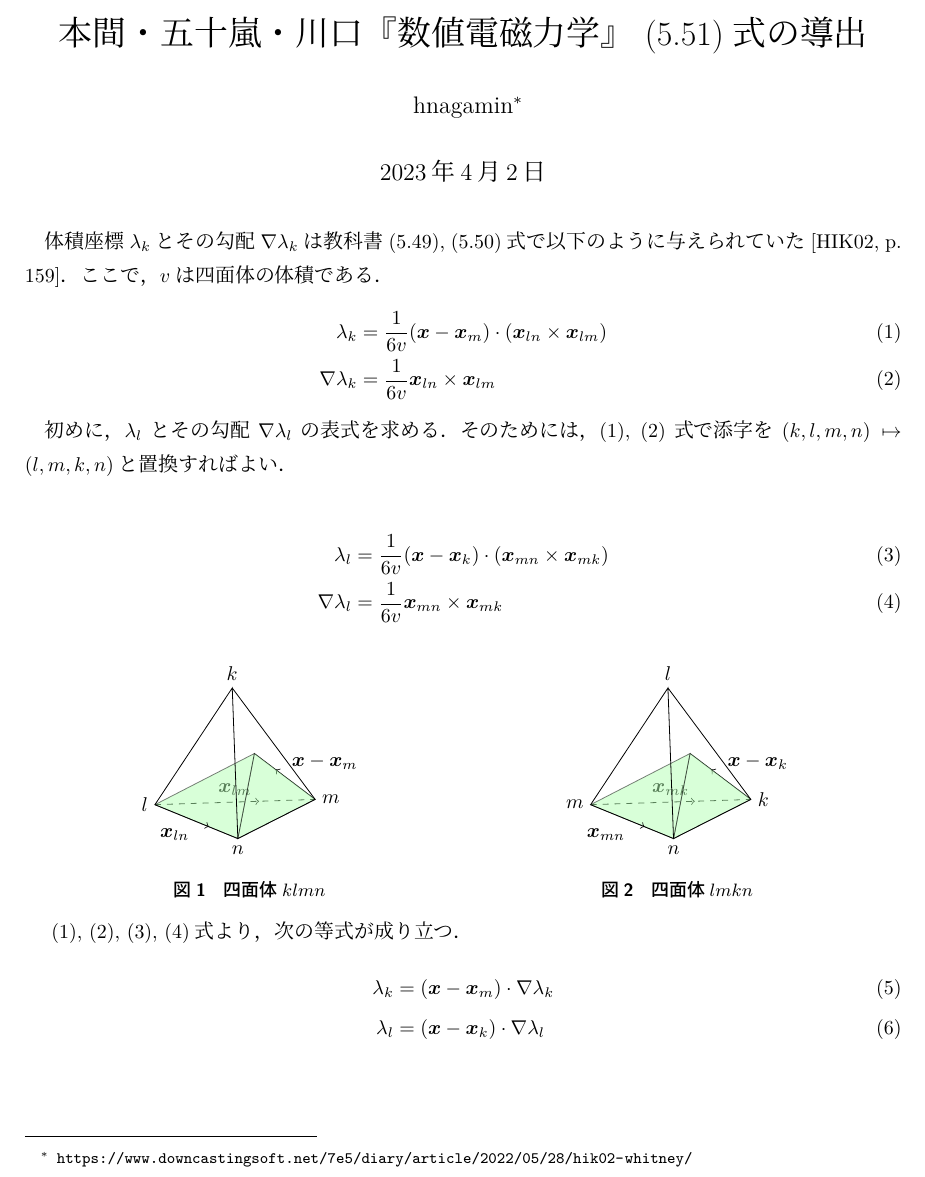
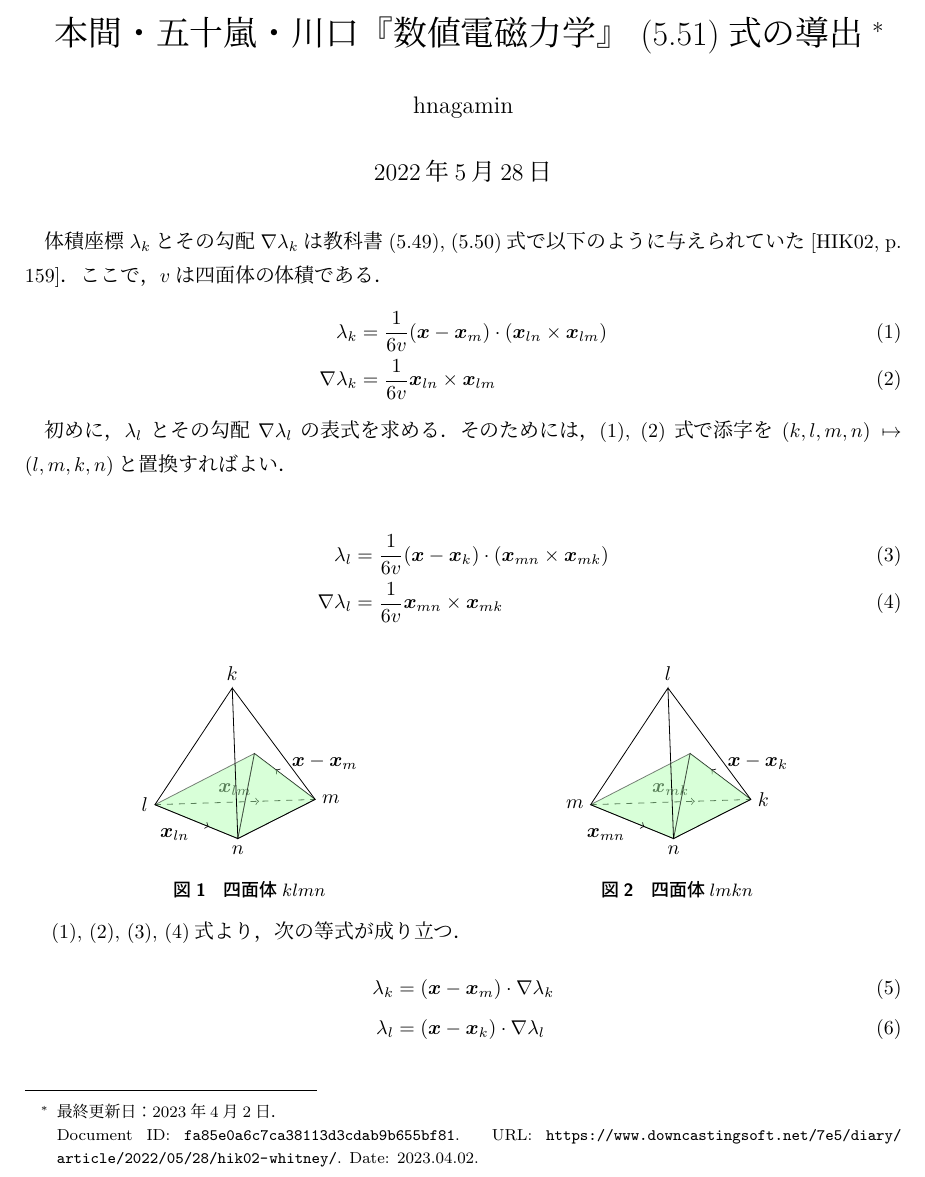
Before and after one commit to downcastingsoft/diary-pub, a LaTeX document (content/article/2022/hik02-whitney/nanoc-ignore/document.tex): part of page 1 of 2, cut so that both start at the same text. Compiled offline with LuaLaTeX.

Commit message:
Update document.tex in hik02-whitney/

```diff
--- a/content/article/2022/hik02-whitney/nanoc-ignore/document.tex
+++ b/content/article/2022/hik02-whitney/nanoc-ignore/document.tex
@@ -33,13 +33,18 @@
   mark=at position 0.65 with {\arrow{>}}},postaction={decorate}}
 }
 
-\title{本間・五十嵐・川口『数値電磁力学』 (5.51)式の導出}
-\author{hnagamin\thanks{\url{https://www.downcastingsoft.net/7e5/diary/article/2022/05/28/hik02-whitney/}}}
-
 \allowdisplaybreaks
 
 \begin{document}
 
+\title{本間・五十嵐・川口『数値電磁力学』 (5.51)式の導出\thanks{%
+  最終更新日：{\today}．\\
+  Document ID: \texttt{fa85e0a6c7ca38113d3cdab9b655bf81}.
+  URL: \url{https://www.downcastingsoft.net/7e5/diary/article/2022/05/28/hik02-whitney/}.
+  Date: 2023.04.02.
+}}
+\author{hnagamin}
+\date{2022年5月28日}
 \maketitle
 
 体積座標\(\lambda_k\)とその勾配\(\nabla\lambda_k\)は教科書~(5.49), (5.50)式で以下のように与えられていた\cite[p. 159]{Homma2002}．
```
Also changed, not shown: content/article/2022/hik02-whitney/nanoc-ignore/.latexmkrc.
